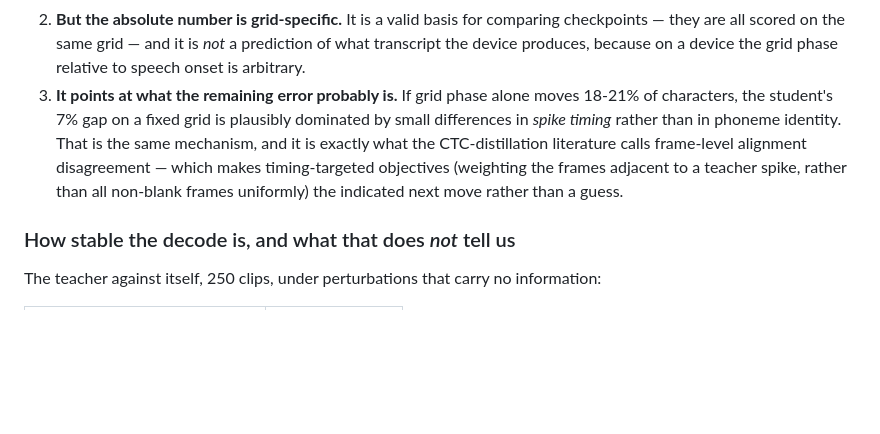
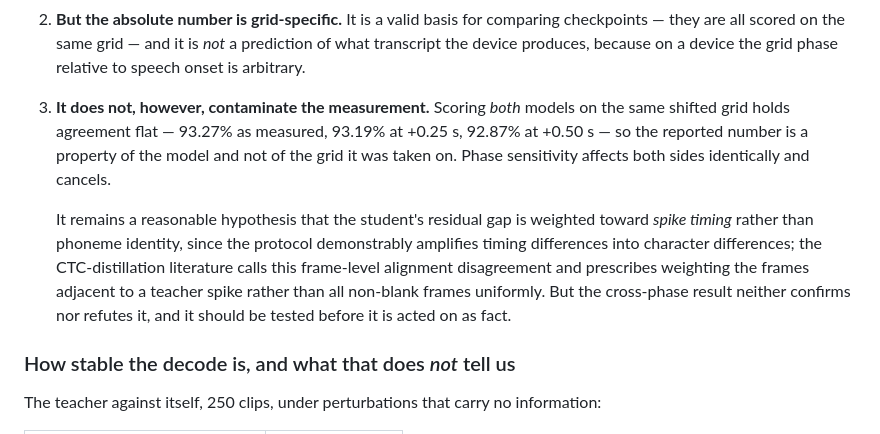
Before and after one commit to sysofwan/HifzGuide, a Markdown page: docs/adr/0010-size-distillation-to-a-single-ane-chunk.md, the part around the change. GitHub-like rendering; blank space fills up the shorter version.

Commit message:
The grid instability does not contaminate the measurement
Scoring both models on the same shifted grid holds agreement flat --
93.27% as measured, 93.19% at +0.25 s, 92.87% at +0.50 s -- so the
number is a property of the model, not of the grid it was taken on.
Phase sensitivity hits both sides and cancels.

Also softens the inference drawn from the previous commit. "The
remaining gap is dominated by spike timing" is a reasonable hypothesis
given that the protocol amplifies timing differences, but the
cross-phase result neither confirms nor refutes it, and it was stated
more firmly than the evidence carries.

Co-Authored-By: Claude Opus 5 (1M context) <noreply@anthropic.com>

```diff
--- a/docs/adr/0010-size-distillation-to-a-single-ane-chunk.md
+++ b/docs/adr/0010-size-distillation-to-a-single-ane-chunk.md
@@ -400,13 +400,17 @@ moves by half a hop. Three consequences:
    checkpoints — they are all scored on the same grid — and it is *not* a prediction of what
    transcript the device produces, because on a device the grid phase relative to speech
    onset is arbitrary.
-3. **It points at what the remaining error probably is.** If grid phase alone moves 18-21% of
-   characters, the student's 7% gap on a fixed grid is plausibly dominated by small
-   differences in *spike timing* rather than in phoneme identity. That is the same mechanism,
-   and it is exactly what the CTC-distillation literature calls frame-level alignment
-   disagreement — which makes timing-targeted objectives (weighting the frames adjacent to a
-   teacher spike, rather than all non-blank frames uniformly) the indicated next move rather
-   than a guess.
+3. **It does not, however, contaminate the measurement.** Scoring *both* models on the same
+   shifted grid holds agreement flat — 93.27% as measured, 93.19% at +0.25 s, 92.87% at
+   +0.50 s — so the reported number is a property of the model and not of the grid it was
+   taken on. Phase sensitivity affects both sides identically and cancels.
+
+   It remains a reasonable hypothesis that the student's residual gap is weighted toward
+   *spike timing* rather than phoneme identity, since the protocol demonstrably amplifies
+   timing differences into character differences; the CTC-distillation literature calls this
+   frame-level alignment disagreement and prescribes weighting the frames adjacent to a
+   teacher spike rather than all non-blank frames uniformly. But the cross-phase result
+   neither confirms nor refutes it, and it should be tested before it is acted on as fact.
 
 ### How stable the decode is, and what that does *not* tell us
 
```
